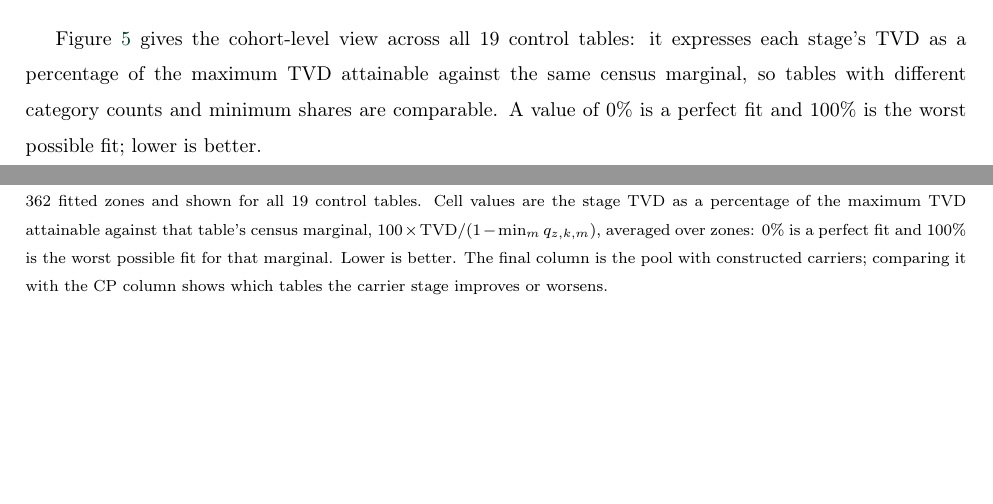
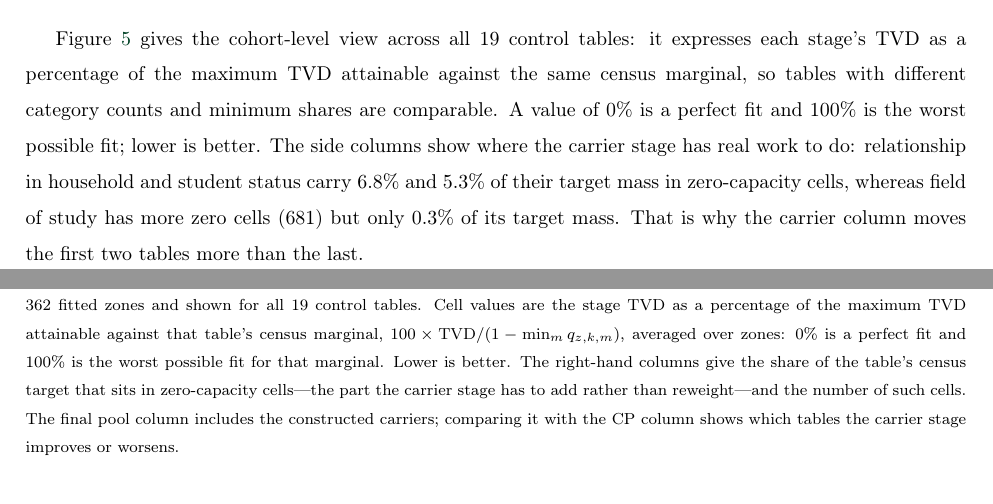
Before and after one commit to zahern/Pop_Synth_Cell, a LaTeX paper (docs/main_edit3_source.tex): two parts of pages 27 and 28 of 66, joined at a grey line, cut so that both start at the same text, the shorter picture padded with empty space. Compiled offline with pdfLaTeX.

Commit message:
Add zero-cell target side table to Figure 4

```diff
--- a/docs/main_edit3_source.tex
+++ b/docs/main_edit3_source.tex
@@ -452,7 +452,12 @@ better.}
 control tables: it expresses each stage's TVD as a percentage of the maximum
 TVD attainable against the same census marginal, so tables with different
 category counts and minimum shares are comparable. A value of 0\% is a perfect
-fit and 100\% is the worst possible fit; lower is better.
+fit and 100\% is the worst possible fit; lower is better. The side columns show
+where the carrier stage has real work to do: relationship in household and
+student status carry 6.8\% and 5.3\% of their target mass in zero-capacity
+cells, whereas field of study has more zero cells (681) but only 0.3\% of its
+target mass. That is why the carrier column moves the first two tables more
+than the last.
 
 \begin{figure}[H]
 \centering
@@ -463,8 +468,11 @@ all 19 control tables. Cell values are the stage TVD as a percentage of the
 maximum TVD attainable against that table's census marginal,
 $100\times \mathrm{TVD}/(1-\min_m q_{z,k,m})$, averaged over zones: 0\% is a
 perfect fit and 100\% is the worst possible fit for that marginal. Lower is
-better. The final column is the pool with constructed carriers; comparing it
-with the CP column shows which tables the carrier stage improves or worsens.}
+better. The right-hand columns give the share of the table's census target that
+sits in zero-capacity cells---the part the carrier stage has to add rather than
+reweight---and the number of such cells. The final pool column includes the
+constructed carriers; comparing it with the CP column shows which tables the
+carrier stage improves or worsens.}
 \label{fig:pool_stage_heatmap}
 \end{figure}
 
```
Also changed, not shown: docs/zero_cell_target_share.csv (added, +20 -0 lines), docs/fig_pool_stage_heatmap.png, docs/main_edit3_latest.pdf, 2 other files.
